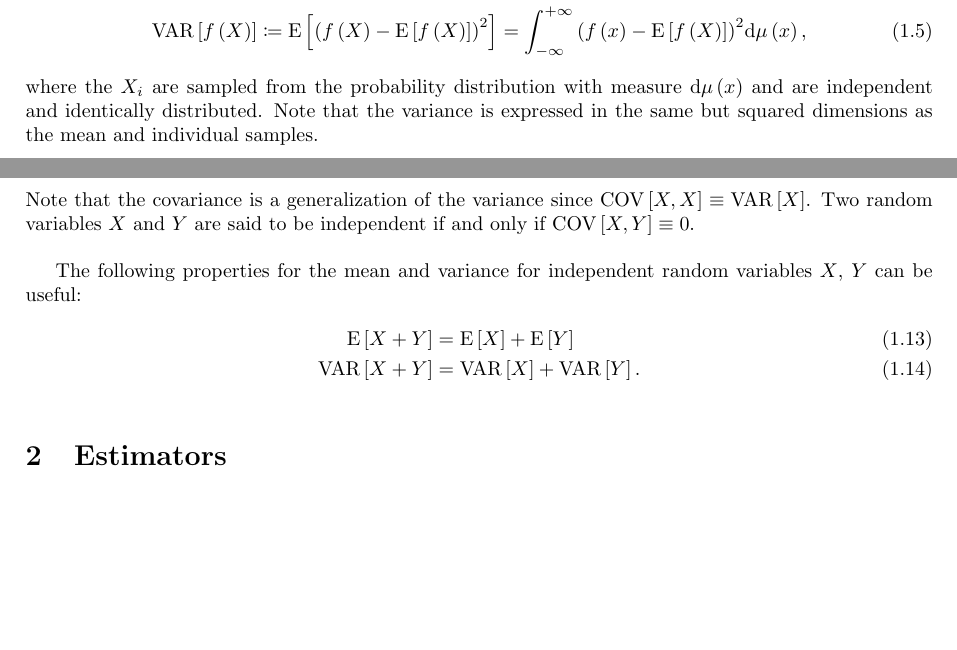
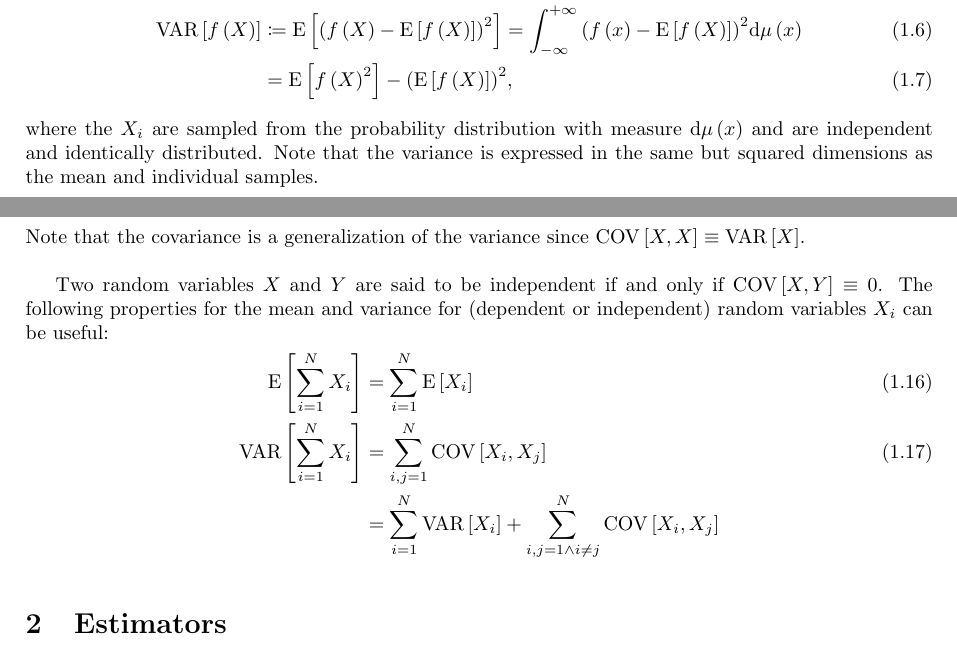
Before and after one commit to matt77hias/MC, a LaTeX document (MC.tex): two parts of pages 1 and 2 of 4, joined at a grey line, cut so that both start at the same text, the shorter picture padded with empty space. Compiled offline with pdfLaTeX.

Commit message:
Update COV

```diff
--- a/MC.tex
+++ b/MC.tex
@@ -51,7 +51,9 @@ where the $X_{i}$ are sampled from the probability distribution with measure fun
 The \textit{variance} $\mathrm{VAR}\left[X\right]$ of the probability distribution with measure function $\mathrm{d}\mu\left(x\right)$ measures the squared deviation of an individual sample $X$ from its mean $\mathrm{E}\left[X\right]$. For a general function $f$, the \textit{variance} $\mathrm{VAR}\left[f\left(X\right)\right]$ of the probability distribution with measure function $\mathrm{d}\mu\left(x\right)$ measures the squared deviation of individual sample $f\left(X\right)$ from its mean $\mathrm{E}\left[f\left(X\right)\right]$. Both are defined as:
 \begin{align}
 \label{equation:VAR}\mathrm{VAR}\left[X\right] 					&\coloneqq  \mathrm{E}\left[{\left(X-\mathrm{E}\left[X\right]\right)}^{2}\right] = \int_{-\infty}^{+\infty} {\left(x-\mathrm{E}\left[X\right]\right)}^{2} \mathrm{d}\mu\left(x\right) \\
-\label{equation:VARf}\mathrm{VAR}\left[f\left(X\right)\right] 	&\coloneqq  \mathrm{E}\left[{\left(f\left(X\right)-\mathrm{E}\left[f\left(X\right)\right]\right)}^{2}\right] = \int_{-\infty}^{+\infty} {\left(f\left(x\right)-\mathrm{E}\left[f\left(X\right)\right]\right)}^{2} \mathrm{d}\mu\left(x\right),
+&= \mathrm{E}\left[{X}^{2}\right] - {\left(\mathrm{E}\left[X\right]\right)}^{2} \\
+\label{equation:VARf}\mathrm{VAR}\left[f\left(X\right)\right] 	&\coloneqq  \mathrm{E}\left[{\left(f\left(X\right)-\mathrm{E}\left[f\left(X\right)\right]\right)}^{2}\right] = \int_{-\infty}^{+\infty} {\left(f\left(x\right)-\mathrm{E}\left[f\left(X\right)\right]\right)}^{2} \mathrm{d}\mu\left(x\right) \\
+&= \mathrm{E}\left[{f\left(X\right)}^{2}\right] - {\left(\mathrm{E}\left[f\left(X\right)\right]\right)}^{2},
 \end{align}
 where the $X_{i}$ are sampled from the probability distribution with measure $\mathrm{d}\mu\left(x\right)$ and are independent and identically distributed. Note that the variance is expressed in the same but squared dimensions as the mean and individual samples.
 
@@ -74,14 +76,16 @@ The following properties for the mean and variance for a random variable $X$ and
 
 The \textit{covariance} between an individual sample $X$ sampled according to the probability distribution with measure function $\mathrm{d}\mu\left(x\right)$ and an individual sample $Y$ sampled according to the probability distribution with measure function $\mathrm{d}\mu\left(y\right)$ is defined as:
 \begin{align}
-\label{equation:COV}\mathrm{COV}\left[X, Y\right] &\coloneqq \mathrm{E}\left[\left(X-\mathrm{E}\left[X\right]\right) \cdot \left(Y-\mathrm{E}\left[Y\right]\right)\right].
+\label{equation:COV}\mathrm{COV}\left[X, Y\right] &\coloneqq \mathrm{E}\left[\left(X-\mathrm{E}\left[X\right]\right) \cdot \left(Y-\mathrm{E}\left[Y\right]\right)\right] \\
+&= \mathrm{E}\left[X \cdot Y\right] - \mathrm{E}\left[X\right] \cdot \mathrm{E}\left[Y\right].
 \end{align}
-Note that the covariance is a generalization of the variance since $\mathrm{COV}\left[X, X\right] \equiv \mathrm{VAR}\left[X\right]$. Two random variables $X$ and $Y$ are said to be independent if and only if $\mathrm{COV}\left[X, Y\right] \equiv 0$.
+Note that the covariance is a generalization of the variance since $\mathrm{COV}\left[X, X\right] \equiv \mathrm{VAR}\left[X\right]$.
 
-The following properties for the mean and variance for independent random variables $X$, $Y$ can be useful:
+Two random variables $X$ and $Y$ are said to be independent if and only if $\mathrm{COV}\left[X, Y\right] \equiv 0$. The following properties for the mean and variance for (dependent or independent) random variables $X_{i}$ can be useful:
 \begin{align}
-\mathrm{E}\left[X + Y\right] 		&= \mathrm{E}\left[X\right] + \mathrm{E}\left[Y\right] \\
-\mathrm{VAR}\left[X + Y\right] 		&= \mathrm{VAR}\left[X\right] + \mathrm{VAR}\left[Y\right].
+\mathrm{E}\left[\sum_{i=1}^{N} X_{i}\right] 	&= {\sum_{i=1}^{N} \mathrm{E}\left[X_{i}\right]} \\
+\mathrm{VAR}\left[\sum_{i=1}^{N} X_{i}\right] 	&= {\sum_{i,j=1}^{N} \mathrm{COV}\left[X_{i}, X_{j}\right]} \\
+&= {\sum_{i=1}^{N} \mathrm{VAR}\left[X_{i}\right]} + {\sum_{i,j=1 \land i\ne j}^{N} \mathrm{COV}\left[X_{i}, X_{j}\right]} \nonumber
 \end{align}
 
 \section{Estimators}
```
Also changed, not shown: MC.pdf.
